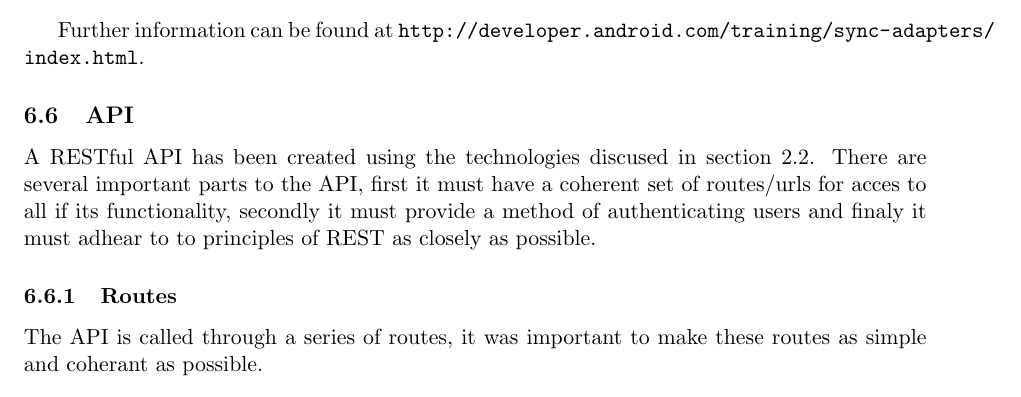
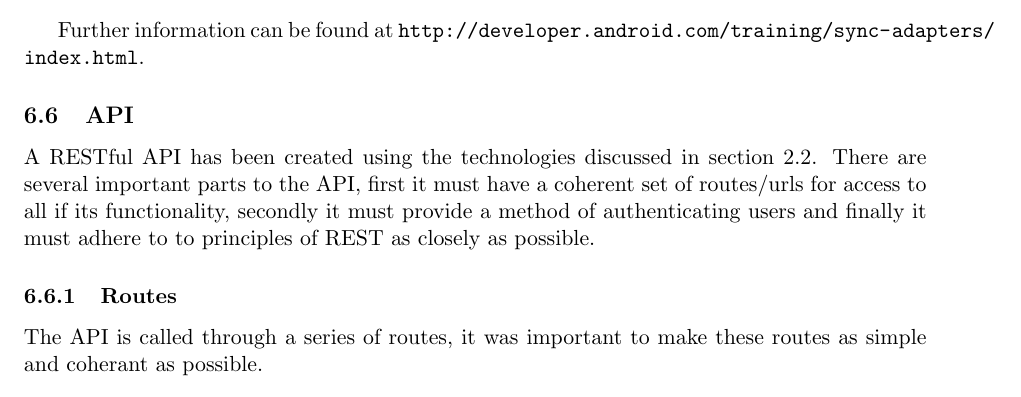
Before and after one commit to hyperatom/MEngGroupDocuments, a LaTeX document (Milestone-2/Milestone-2.tex): part of page 21 of 26, cut so that both start at the same text. Compiled offline with pdfLaTeX.

Commit message:
Done for the day

```diff
--- a/Milestone-2/Milestone-2.tex
+++ b/Milestone-2/Milestone-2.tex
@@ -578,7 +578,7 @@ Further information can be found at \url{http://developer.android.com/training/s
 
 \subsection{API}
 
-A RESTful API has been created using the technologies discused in section \ref{sec:techAPI}. There are several important parts to the API, first it must have a coherent set of routes/urls for acces to all if its functionality, secondly it must provide a method of authenticating users and finaly it must adhear to to principles of REST as closely as possible.
+A RESTful API has been created using the technologies discussed in section \ref{sec:techAPI}. There are several important parts to the API, first it must have a coherent set of routes/urls for access to all if its functionality, secondly it must provide a method of authenticating users and finally it must adhere to to principles of REST as closely as possible.
 
 \subsubsection{Routes}
 
```
